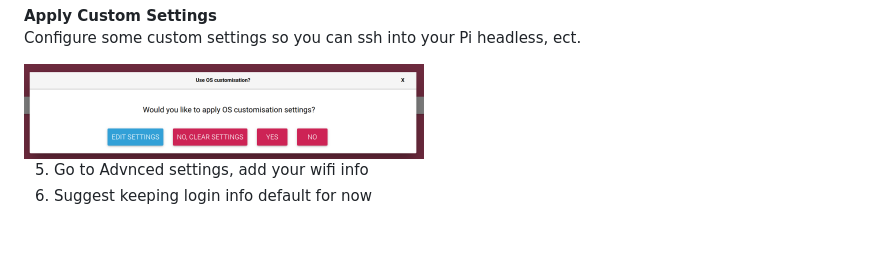
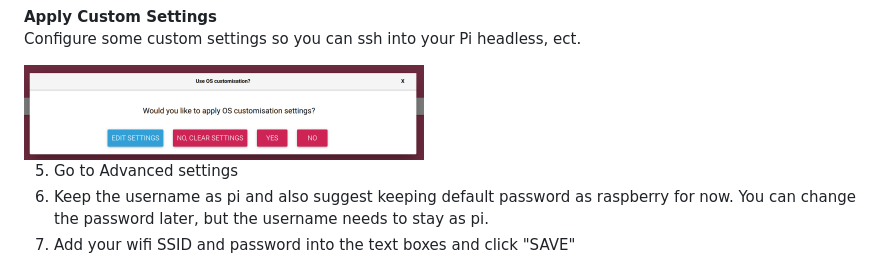
Before and after one commit to Yikes-Cyborg-Run/ePaper-Pi-Cam, a Markdown page: README.md, the part around the change. Rendered like a GitHub page; blank space fills up the shorter version.

```diff
--- a/README.md
+++ b/README.md
@@ -67,8 +67,10 @@ Configure some custom settings so you can ssh into your Pi headless, ect.
 
 <img src='https://github.com/Yikes-Cyborg-Run/ePaper-Pi-Cam/blob/main/Resources/readmeImg/1-edit.png' width='400'>
 
-5) Go to Advnced settings, add your wifi info
-6) Suggest keeping login info default for now
+5) Go to Advanced settings
+6) Keep the username as pi and also suggest keeping default password as raspberry for now. You can change the password later, but the username needs to stay as pi.
+7) Add your wifi SSID and password into the text boxes and click "SAVE"
+
 <img src='https://github.com/Yikes-Cyborg-Run/ePaper-Pi-Cam/blob/main/Resources/readmeImg/general.png' width='400'>
 
 ### Update Pi
```
